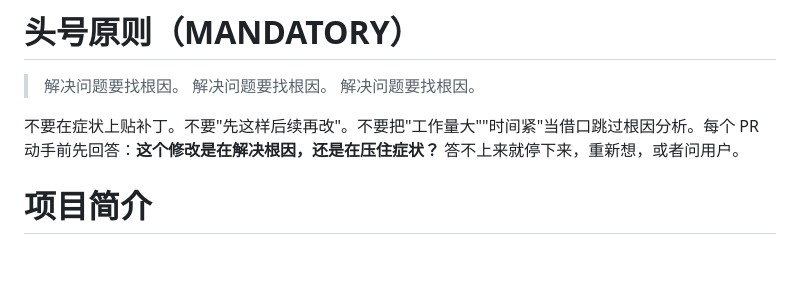
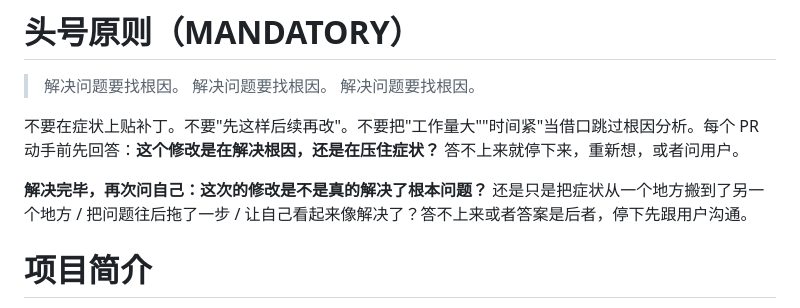
Before and after one commit to orime-org/multi-cc-im, a Markdown page: CLAUDE.md, the part around the change. GitHub-like rendering; blank space fills up the shorter version.

Commit message:
docs(claude.md): add post-fix self-check to root-cause directive (#79)
After "动手前问根因还是症状？" add a complementary "动完手再问一遍" check:
did this actually solve the root problem, or did it just move the symptom
elsewhere / kick the can / make it look fixed?

Catches the failure mode where a "fix" passes tests + ships, but in retrospect
just relocated the bug — the kind of thing only visible after the next layer
breaks (cf. PR #76 Content-Length fix → PR #78 dispatcher protocol mismatch
chain: each was a real fix, but #76 unmasked #78 which had been hiding
behind it).

```diff
--- a/CLAUDE.md
+++ b/CLAUDE.md
@@ -5,6 +5,8 @@
 > 解决问题要找根因。
 
 不要在症状上贴补丁。不要"先这样后续再改"。不要把"工作量大""时间紧"当借口跳过根因分析。每个 PR 动手前先回答：**这个修改是在解决根因，还是在压住症状？** 答不上来就停下来，重新想，或者问用户。
+
+**解决完毕，再次问自己：这次的修改是不是真的解决了根本问题？** 还是只是把症状从一个地方搬到了另一个地方 / 把问题往后拖了一步 / 让自己看起来像解决了？答不上来或者答案是后者，停下先跟用户沟通。
 
 # 项目简介
 
```
